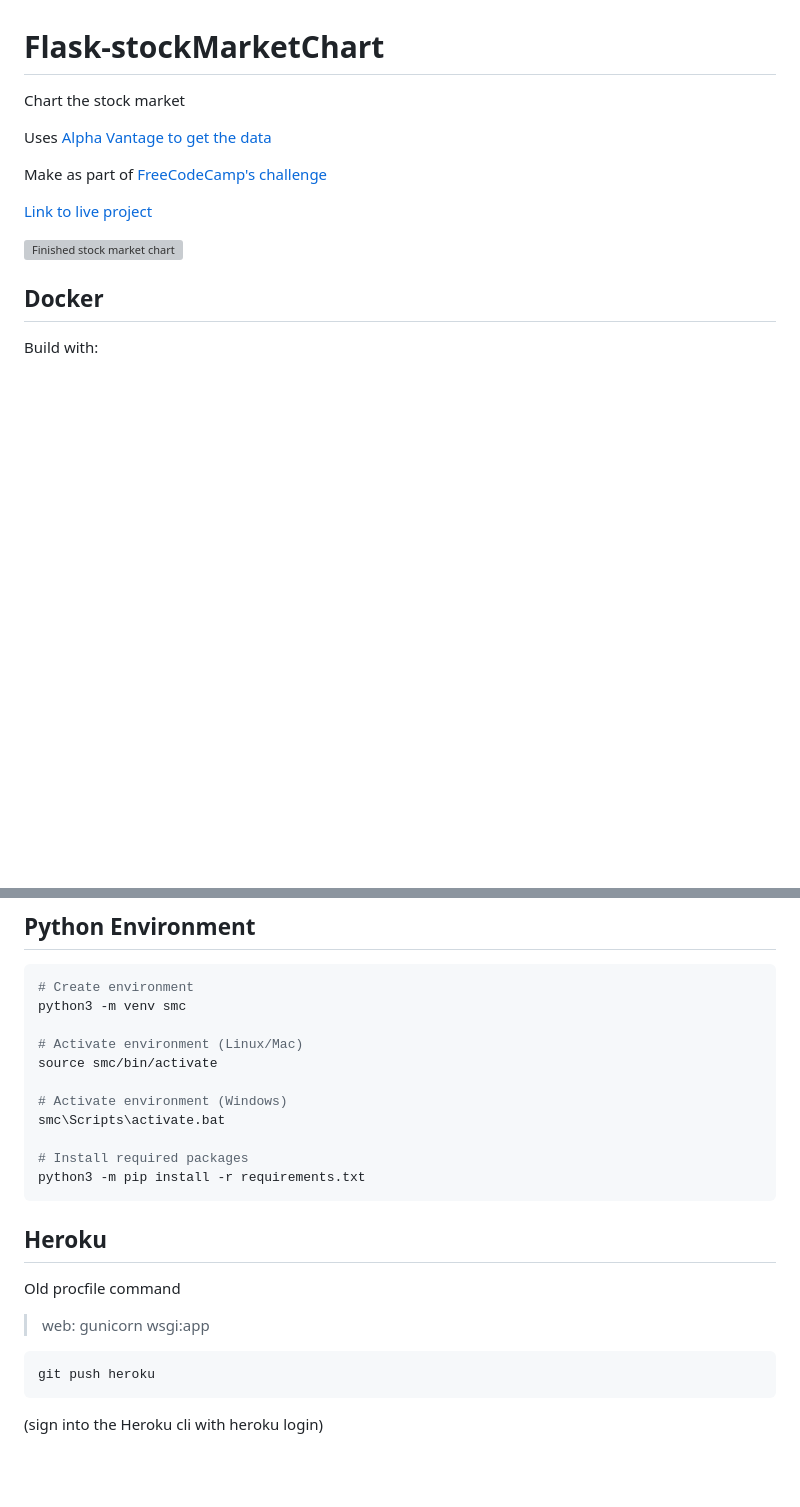
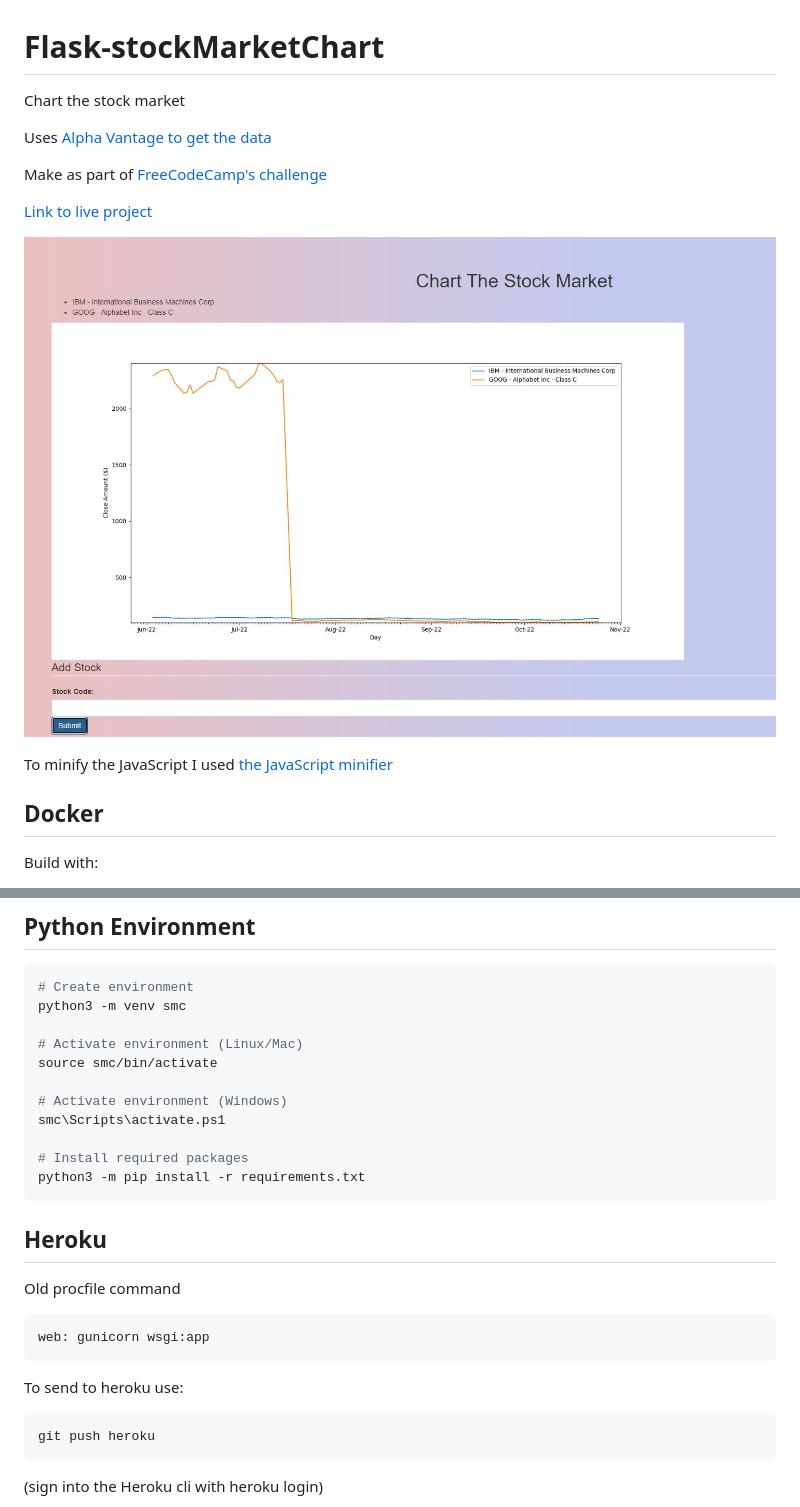
Before and after one commit to SL477/flask-stockMarketChart, a Markdown page: README.md, 2 parts joined by grey strips. GitHub-like rendering; pictures changed too: ChartTheStockMarket.jpg (added); blank space fills up the shorter version; grey boxes are pictures that could not be loaded.

````diff
--- a/README.md
+++ b/README.md
@@ -1,6 +1,6 @@
 # Flask-stockMarketChart
 
- Chart the stock market
+Chart the stock market
 
 Uses [Alpha Vantage to get the data](https://www.alphavantage.co/documentation/)
 
@@ -8,7 +8,9 @@ Make as part of [FreeCodeCamp's challenge](https://www.freecodecamp.org/learn/co
 
 [Link to live project](https://limitless-ridge-52978.herokuapp.com/static/index.html)
 
-![Finished stock market chart](https://link477.com/dataScience/ChartTheStockMarket.JPG)
+![Finished stock market chart](ChartTheStockMarket.jpg)
+
+To minify the JavaScript I used [the JavaScript minifier](https://www.toptal.com/developers/javascript-minifier)
 
 ## Docker
 
@@ -34,7 +36,7 @@ python3 -m venv smc
 source smc/bin/activate
 
 # Activate environment (Windows)
-smc\Scripts\activate.bat
+smc\Scripts\activate.ps1
 
 # Install required packages
 python3 -m pip install -r requirements.txt
@@ -44,7 +46,11 @@ python3 -m pip install -r requirements.txt
 
 Old procfile command
 
->web: gunicorn wsgi:app
+```bash
+web: gunicorn wsgi:app
+```
+
+To send to heroku use:
 
 ```bash
 git push heroku
````
Also changed, not shown: 10 other files.
